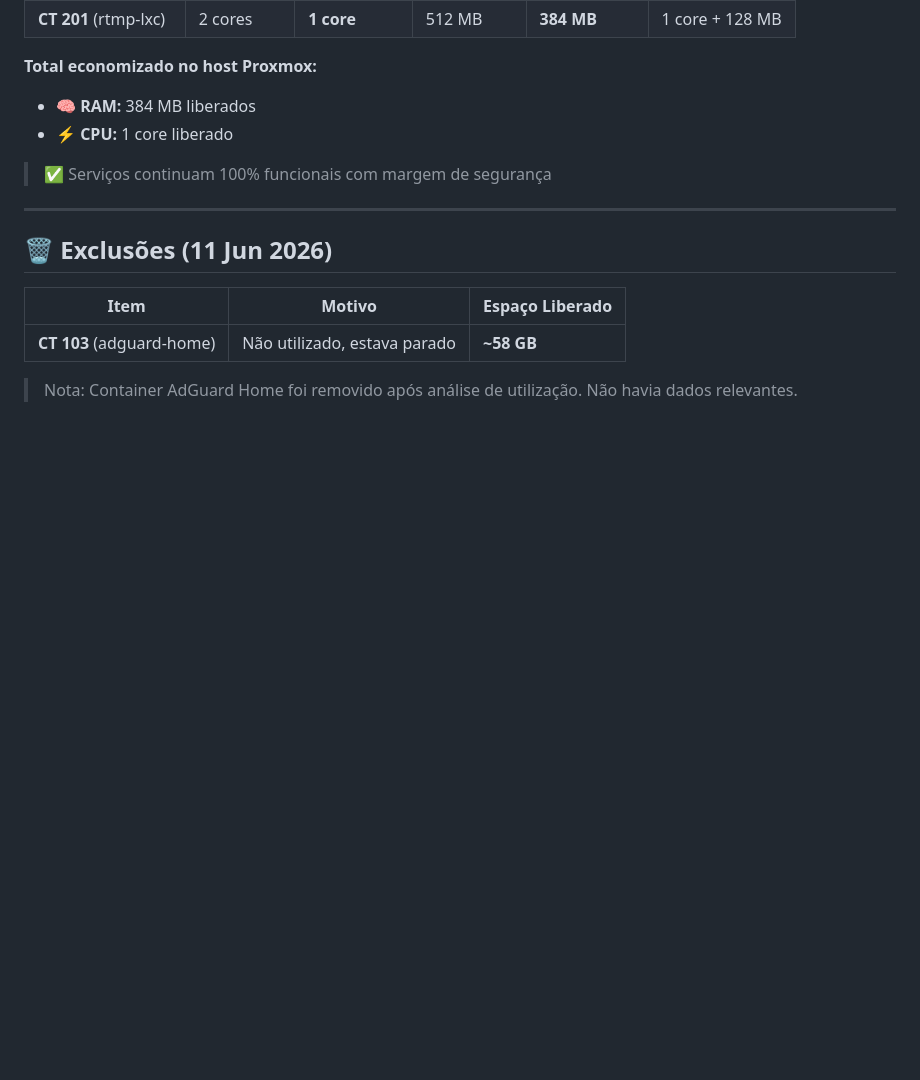
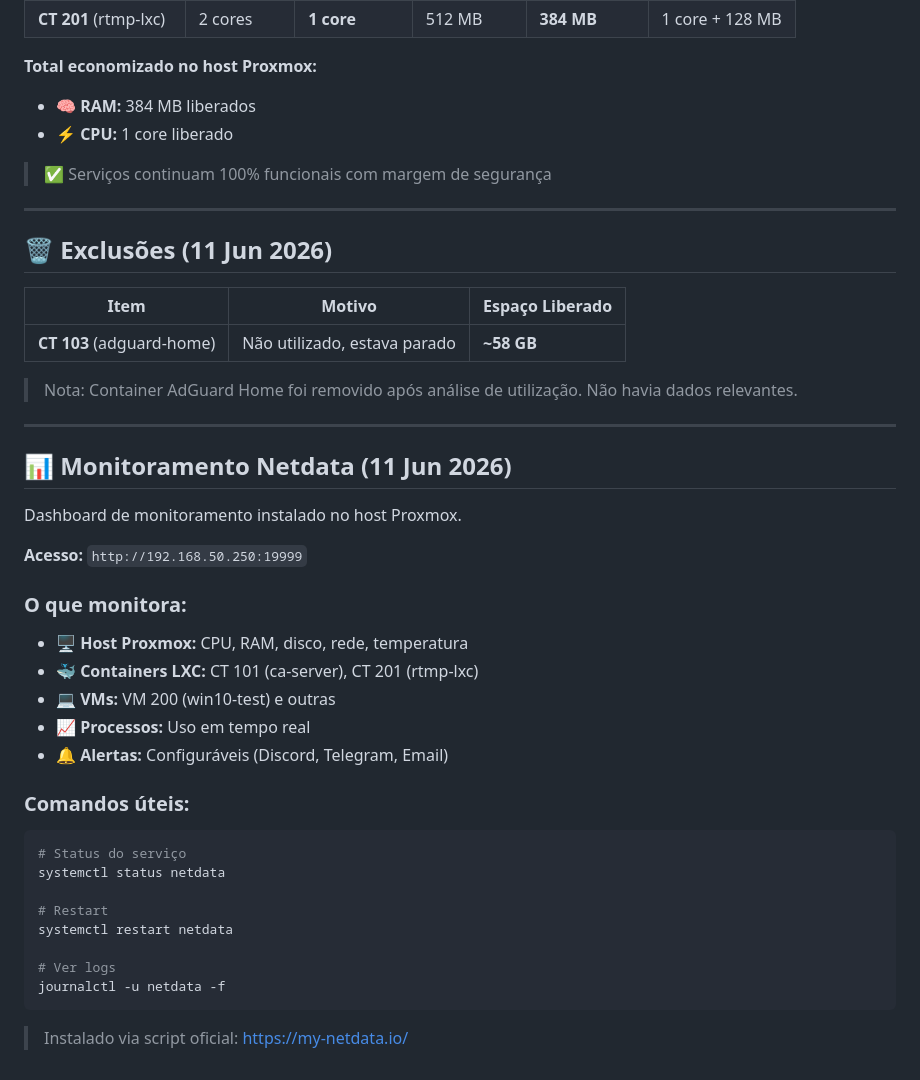
Before and after one commit to williamcrcosta/rtmp-server, a Markdown page: README.md, the part around the change. GitHub-like rendering; blank space fills up the shorter version.

Commit message:
docs: adicionar monitoramento Netdata

````diff
--- a/README.md
+++ b/README.md
@@ -265,3 +265,32 @@ pct exec 201 -- docker ps
 | **CT 103** (adguard-home) | Não utilizado, estava parado | **~58 GB** |
 
 > Nota: Container AdGuard Home foi removido após análise de utilização. Não havia dados relevantes.
+
+---
+
+## 📊 Monitoramento Netdata (11 Jun 2026)
+
+Dashboard de monitoramento instalado no host Proxmox.
+
+**Acesso:** `http://192.168.50.250:19999`
+
+### O que monitora:
+- 🖥️ **Host Proxmox:** CPU, RAM, disco, rede, temperatura
+- 🐳 **Containers LXC:** CT 101 (ca-server), CT 201 (rtmp-lxc)
+- 💻 **VMs:** VM 200 (win10-test) e outras
+- 📈 **Processos:** Uso em tempo real
+- 🔔 **Alertas:** Configuráveis (Discord, Telegram, Email)
+
+### Comandos úteis:
+```bash
+# Status do serviço
+systemctl status netdata
+
+# Restart
+systemctl restart netdata
+
+# Ver logs
+journalctl -u netdata -f
+```
+
+> Instalado via script oficial: https://my-netdata.io/
````
